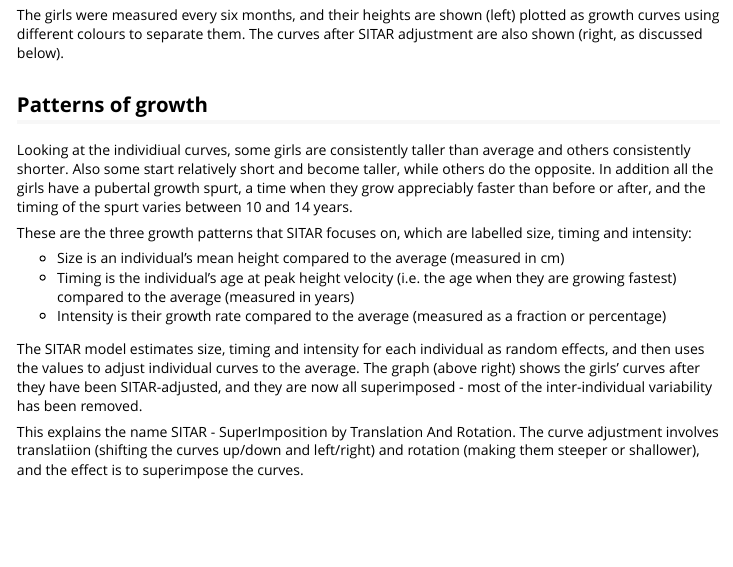
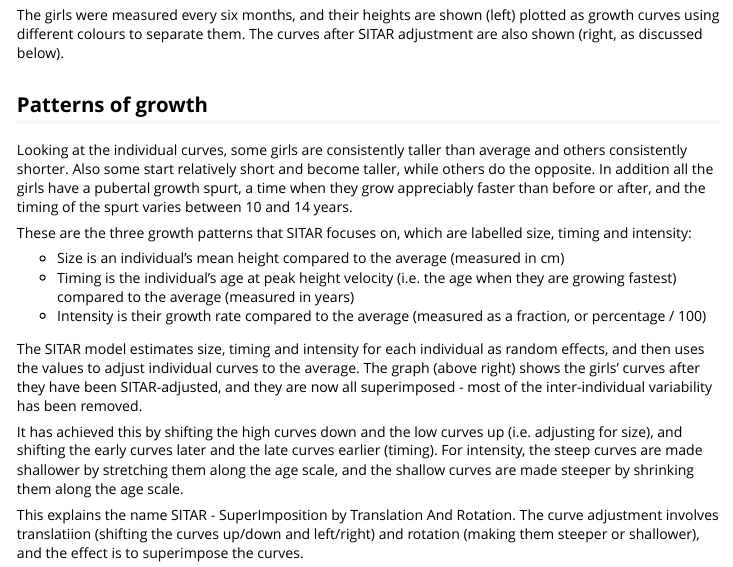
Before and after one commit to statist7/sitar, an R Markdown document (vignettes/Fitting_models_with_SITAR.Rmd): the page in a window 1100 px wide, from 940 px down. Rendered offline with R 4.5, knitr and Pandoc, with nearby package versions; some code elsewhere in the file could not run offline; long lines of code are wrapped.

Commit message:
SITAR vignette tweaks

```diff
--- a/vignettes/Fitting_models_with_SITAR.Rmd
+++ b/vignettes/Fitting_models_with_SITAR.Rmd
@@ -39,15 +39,18 @@ The girls were measured every six months, and their heights are shown (left) plo
 
 ## Patterns of growth
 
-Looking at the individiual curves, some girls are consistently taller than average and others consistently shorter. Also some start relatively short and become taller, while others do the opposite. In addition all the girls have a pubertal growth spurt, a time when they grow appreciably faster than before or after, and the timing of the spurt varies between 10 and 14 years.
+Looking at the individual curves, some girls are consistently taller than average and others consistently shorter. Also some start relatively short and become taller, while others do the opposite. In addition all the girls have a pubertal growth spurt, a time when they grow appreciably faster than before or after, and the timing of the spurt varies between 10 and 14 years.
 
 These are the three growth patterns that SITAR focuses on, which are labelled size, timing and intensity:
 
 - Size is an individual's mean height compared to the average (measured in cm)
 - Timing is the individual's age at peak height velocity (i.e. the age when they are growing fastest) compared to the average (measured in years)
-- Intensity is their growth rate compared to the average (measured as a fraction or percentage)
+- Intensity is their growth rate compared to the average (measured as a fraction, or percentage / 100)
 
 The SITAR model estimates size, timing and intensity for each individual as random effects, and then uses the values to adjust individual curves to the average. The graph (above right) shows the girls' curves after they have been SITAR-adjusted, and they are now all superimposed - most of the inter-individual variability has been removed.
+
+It has achieved this by shifting the high curves down and the low curves up (i.e. adjusting for size), and shifting the early curves later and the late curves earlier (timing). For intensity, the steep curves are made shallower by stretching them along the age scale, and the shallow curves are made
+steeper by shrinking them along the age scale.
 
 This explains the name SITAR - SuperImposition by Translation And Rotation. The curve adjustment involves translatiion (shifting the curves up/down and left/right) and rotation (making them steeper or shallower), and the effect is to superimpose the curves.
 
```
